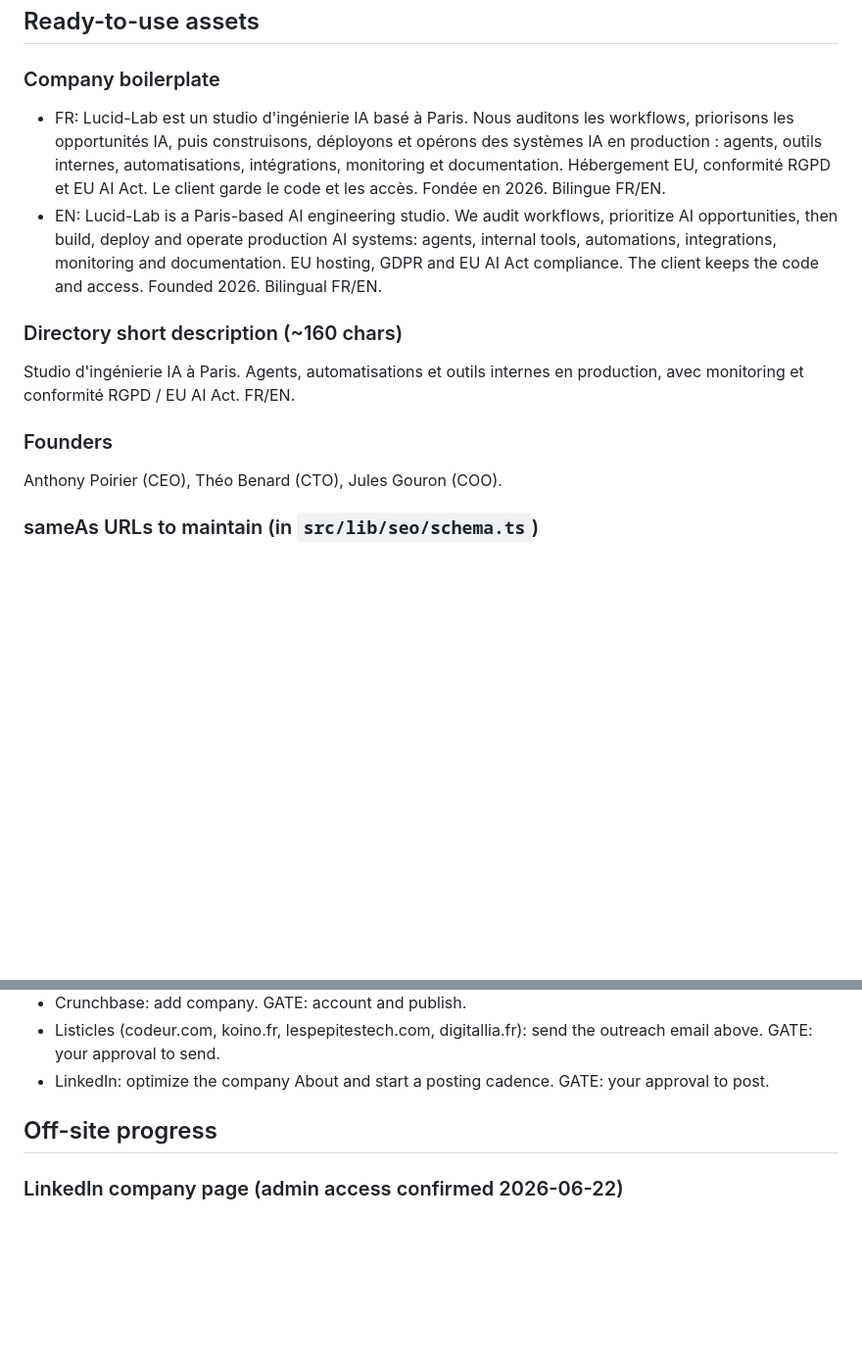
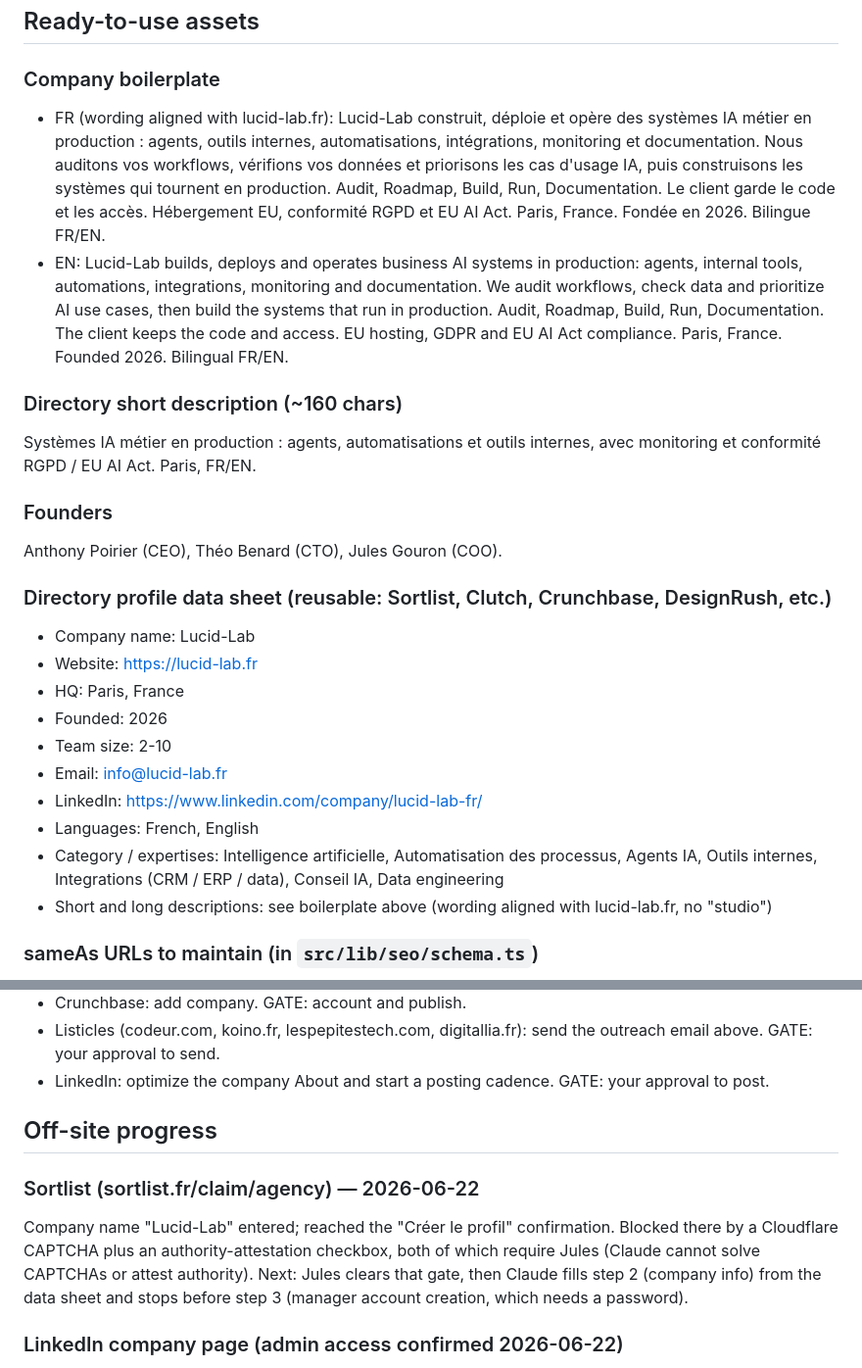
Before and after one commit to BTheo1306/lucid-lab, a Markdown page: docs/geo-runbook.md, 2 parts joined by grey strips. Shown at 98% size. Drawn GitHub-style; blank space fills up the shorter version.

Commit message:
docs(seo): align profile wording with site (drop 'studio'); add directory data sheet + Sortlist status
Co-Authored-By: Claude Opus 4.8 <noreply@anthropic.com>

```diff
--- a/docs/geo-runbook.md
+++ b/docs/geo-runbook.md
@@ -36,14 +36,26 @@ Interpretation: Lucid-Lab is currently invisible for the core category query, as
 ## Ready-to-use assets
 
 ### Company boilerplate
-- FR: Lucid-Lab est un studio d'ingénierie IA basé à Paris. Nous auditons les workflows, priorisons les opportunités IA, puis construisons, déployons et opérons des systèmes IA en production : agents, outils internes, automatisations, intégrations, monitoring et documentation. Hébergement EU, conformité RGPD et EU AI Act. Le client garde le code et les accès. Fondée en 2026. Bilingue FR/EN.
-- EN: Lucid-Lab is a Paris-based AI engineering studio. We audit workflows, prioritize AI opportunities, then build, deploy and operate production AI systems: agents, internal tools, automations, integrations, monitoring and documentation. EU hosting, GDPR and EU AI Act compliance. The client keeps the code and access. Founded 2026. Bilingual FR/EN.
+- FR (wording aligned with lucid-lab.fr): Lucid-Lab construit, déploie et opère des systèmes IA métier en production : agents, outils internes, automatisations, intégrations, monitoring et documentation. Nous auditons vos workflows, vérifions vos données et priorisons les cas d'usage IA, puis construisons les systèmes qui tournent en production. Audit, Roadmap, Build, Run, Documentation. Le client garde le code et les accès. Hébergement EU, conformité RGPD et EU AI Act. Paris, France. Fondée en 2026. Bilingue FR/EN.
+- EN: Lucid-Lab builds, deploys and operates business AI systems in production: agents, internal tools, automations, integrations, monitoring and documentation. We audit workflows, check data and prioritize AI use cases, then build the systems that run in production. Audit, Roadmap, Build, Run, Documentation. The client keeps the code and access. EU hosting, GDPR and EU AI Act compliance. Paris, France. Founded 2026. Bilingual FR/EN.
 
 ### Directory short description (~160 chars)
-Studio d'ingénierie IA à Paris. Agents, automatisations et outils internes en production, avec monitoring et conformité RGPD / EU AI Act. FR/EN.
+Systèmes IA métier en production : agents, automatisations et outils internes, avec monitoring et conformité RGPD / EU AI Act. Paris, FR/EN.
 
 ### Founders
 Anthony Poirier (CEO), Théo Benard (CTO), Jules Gouron (COO).
+
+### Directory profile data sheet (reusable: Sortlist, Clutch, Crunchbase, DesignRush, etc.)
+- Company name: Lucid-Lab
+- Website: https://lucid-lab.fr
+- HQ: Paris, France
+- Founded: 2026
+- Team size: 2-10
+- Email: info@lucid-lab.fr
+- LinkedIn: https://www.linkedin.com/company/lucid-lab-fr/
+- Languages: French, English
+- Category / expertises: Intelligence artificielle, Automatisation des processus, Agents IA, Outils internes, Integrations (CRM / ERP / data), Conseil IA, Data engineering
+- Short and long descriptions: see boilerplate above (wording aligned with lucid-lab.fr, no "studio")
 
 ### sameAs URLs to maintain (in `src/lib/seo/schema.ts`)
 Currently: `https://www.linkedin.com/company/lucid-lab-fr/`. Add each new profile URL as it goes live (Sortlist, Clutch, Crunchbase, YouTube, etc.), then redeploy.
@@ -71,6 +83,9 @@ Caveat: Wikidata and Wikipedia expect notability (independent coverage). For a 2
 
 ## Off-site progress
 
+### Sortlist (sortlist.fr/claim/agency) — 2026-06-22
+Company name "Lucid-Lab" entered; reached the "Créer le profil" confirmation. Blocked there by a Cloudflare CAPTCHA plus an authority-attestation checkbox, both of which require Jules (Claude cannot solve CAPTCHAs or attest authority). Next: Jules clears that gate, then Claude fills step 2 (company info) from the data sheet and stops before step 3 (manager account creation, which needs a password).
+
 ### LinkedIn company page (admin access confirmed 2026-06-22)
 Page: linkedin.com/company/lucid-lab-fr (id 119184045). Status: dormant (no posts in 90 days), services not listed, low activity (4 search appearances, 2 page visitors). High-leverage, low-risk fixes (each needs your review before publishing):
 - Add the About description. Draft (FR): the company boilerplate above.
```
